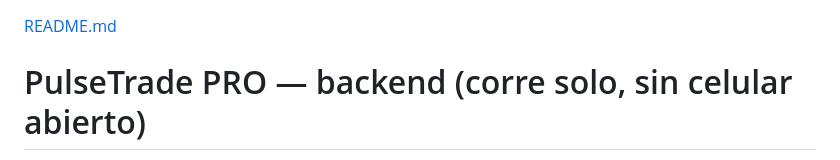
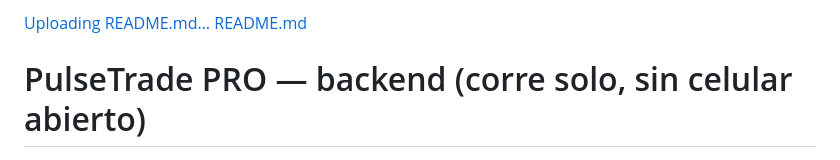
Before and after one commit to eduardomartiniturria-pa/pulsetrade-analisis, a Markdown page: README.md, the part around the change. Drawn GitHub-style.

```diff
--- a/README.md
+++ b/README.md
@@ -1,3 +1,4 @@
+[Uploading README.md…]()
 [README.md](https://github.com/user-attachments/files/30840733/README.md)
 # PulseTrade PRO — backend (corre solo, sin celular abierto)
 
```
